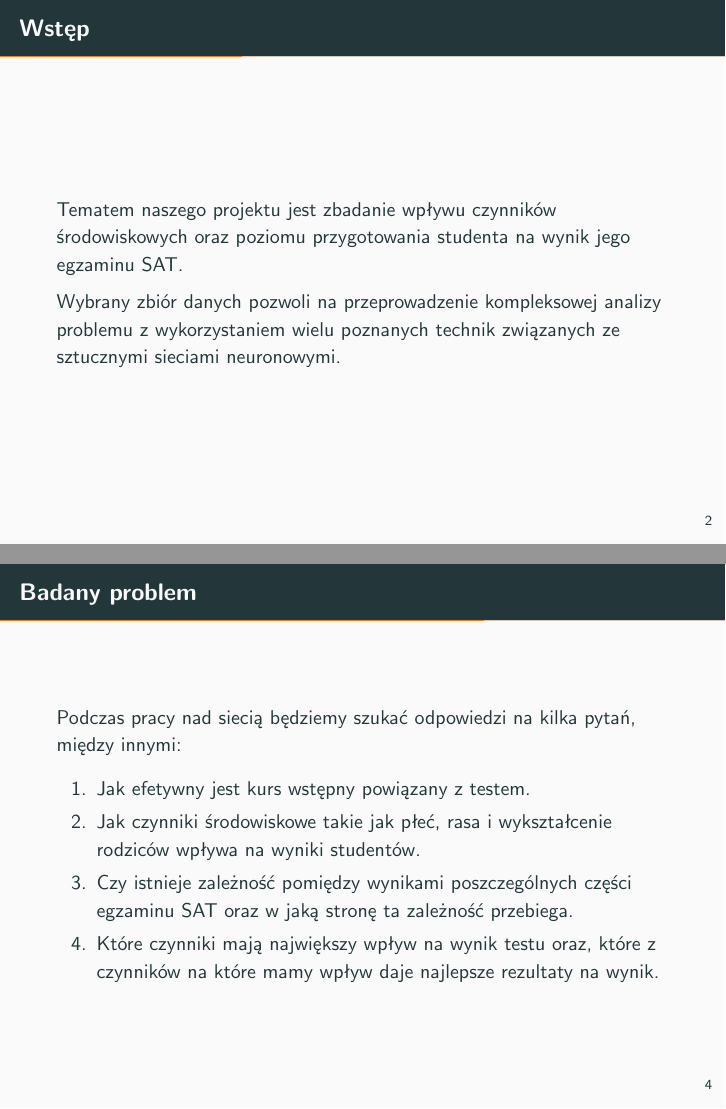
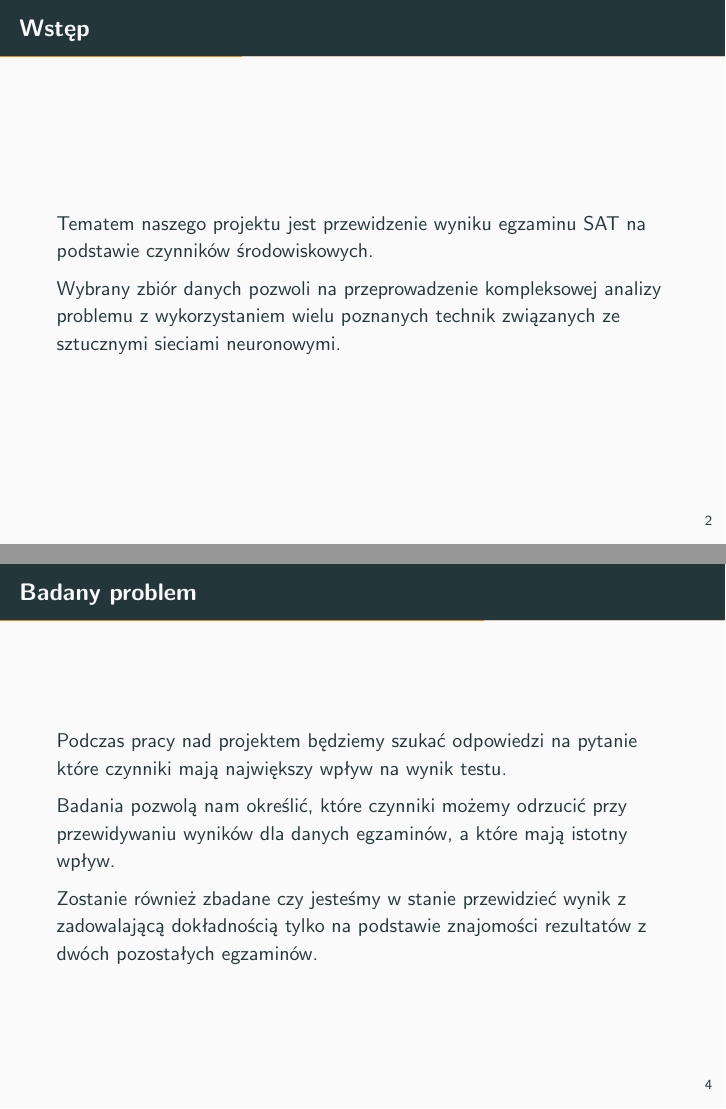
Before and after one commit to karmazynow-a/students_performance, LaTeX slides (introduction/presentation.tex): pages 4 and 8 of 12, joined at a grey line. Compiled offline with pdfLaTeX.

Commit message:
Update intro

```diff
--- a/introduction/presentation.tex
+++ b/introduction/presentation.tex
@@ -19,7 +19,7 @@
 \newcommand{\themename}{\textbf{\textsc{metropolis}}\xspace}
 
 \title{Sztuczne sieci neuronowe - założenia projektu}
-\date{26 czerwca 2020}
+\date{\today}
 \author{Aleksandra Poręba \and Grzegorz Podsiadło }
 \institute{Wydział Fizyki i Informatyki Stosowanej \\ul. Reymonta 19 \\30-055 Kraków \\ Polska}
 %\titlegraphic{\hfill\includegraphics[height=1.5cm]{res/react_logo.png}}
@@ -85,7 +85,7 @@
 \section{Wstęp}
 
 \begin{frame}{Wstęp}
-Tematem naszego projektu jest zbadanie wpływu czynników środowiskowych oraz poziomu przygotowania studenta na wynik jego egzaminu SAT.
+Tematem naszego projektu jest przewidzenie wyniku egzaminu SAT na podstawie czynników środowiskowych.
 
 Wybrany zbiór danych pozwoli na przeprowadzenie kompleksowej analizy problemu z wykorzystaniem wielu poznanych technik związanych ze sztucznymi sieciami neuronowymi.
 \end{frame}
@@ -113,14 +113,11 @@ Składa się on z 8 kolumn, określających:
 \section{Problem}
 
 \begin{frame}{Badany problem}
-Podczas pracy nad siecią będziemy szukać odpowiedzi na kilka pytań, między innymi:
-\begin{enumerate}
-\item Jak efetywny jest kurs wstępny powiązany z testem.
-\item Jak czynniki środowiskowe takie jak płeć, rasa i wykształcenie rodziców wpływa na wyniki studentów.
-\item Czy istnieje zależność pomiędzy wynikami poszczególnych części egzaminu SAT oraz w jaką stronę ta zależność przebiega.
-\item Które czynniki mają największy wpływ na wynik testu oraz, które z czynników na które mamy wpływ daje najlepsze rezultaty na wynik.
-\end{enumerate}
+Podczas pracy nad projektem będziemy szukać odpowiedzi na pytanie które czynniki mają największy wpływ na wynik testu.
 
+Badania pozwolą nam określić, które czynniki możemy odrzucić przy przewidywaniu wyników dla danych egzaminów, a które mają istotny wpływ.
+
+Zostanie również zbadane czy jesteśmy w stanie przewidzieć wynik z zadowalającą dokładnością tylko na podstawie znajomości rezultatów z dwóch pozostałych egzaminów.
 
 \end{frame}
 
```
Also changed, not shown: introduction/presentation.pdf, introduction/presentation.tex (2 more changed lines).
